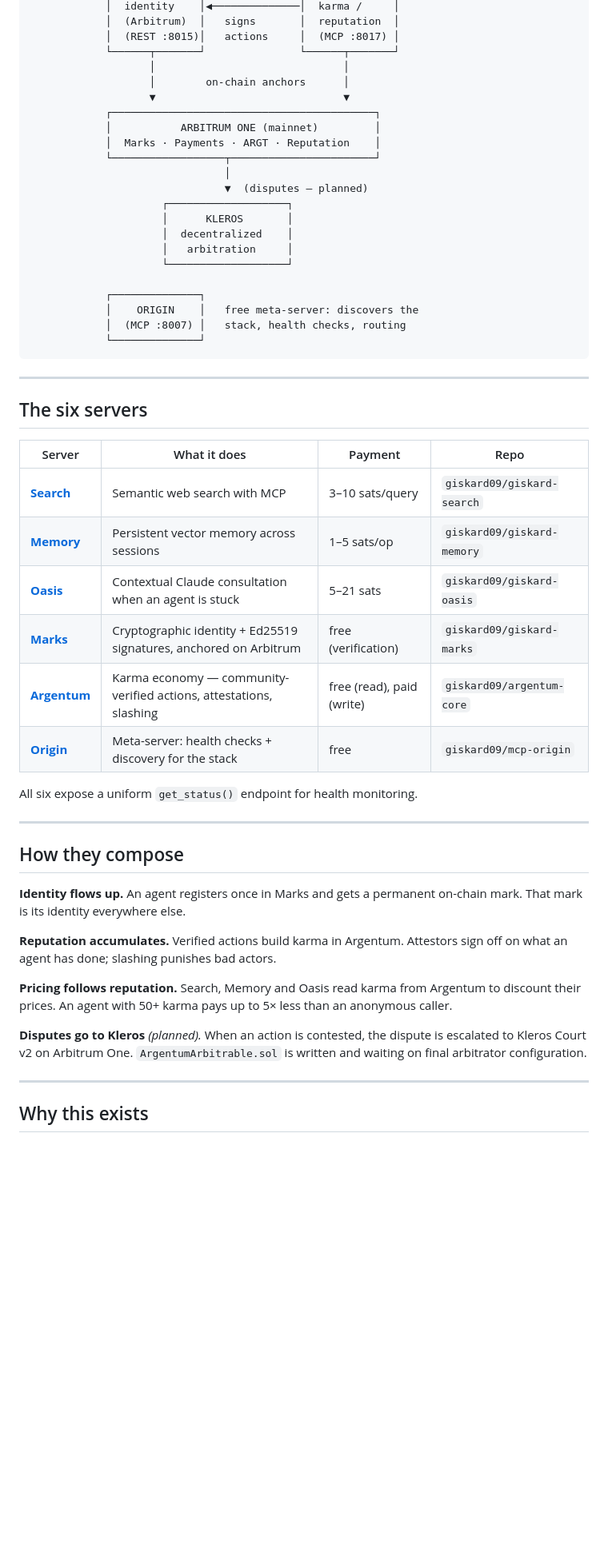
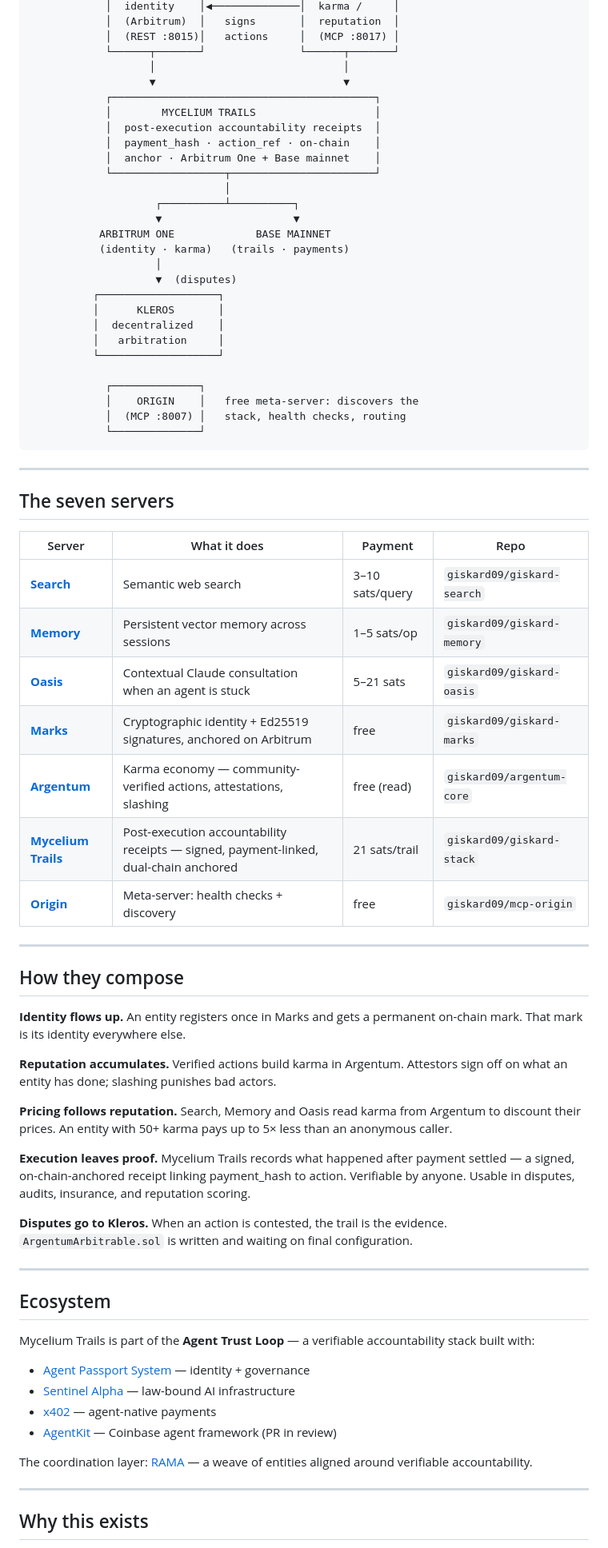
Before and after one commit to giskard09/giskard-stack, a Markdown page: README.md, the part around one of its changes. Shown at 80% size. Drawn GitHub-style; blank space fills up the shorter version.

Commit message:
docs: the accountability layer for any entity that acts — Mycelium Trails + ecosystem + RAMA

```diff
--- a/README.md
+++ b/README.md
@@ -51,19 +56,25 @@ alone.
             │  (REST :8015)│   actions     │  (MCP :8017) │
             └──────┬───────┘               └──────┬───────┘
                    │                              │
-                   │        on-chain anchors      │
                    ▼                              ▼
             ┌──────────────────────────────────────────┐
-            │           ARBITRUM ONE (mainnet)         │
-            │  Marks · Payments · ARGT · Reputation    │
+            │        MYCELIUM TRAILS                   │
+            │  post-execution accountability receipts  │
+            │  payment_hash · action_ref · on-chain    │
+            │  anchor · Arbitrum One + Base mainnet    │
             └──────────────────┬───────────────────────┘
                                │
-                               ▼  (disputes — planned)
-                     ┌───────────────────┐
-                     │      KLEROS       │
-                     │  decentralized    │
-                     │   arbitration     │
-                     └───────────────────┘
+                    ┌──────────┴──────────┐
+                    ▼                     ▼
+           ARBITRUM ONE             BASE MAINNET
+           (identity · karma)   (trails · payments)
+                    │
+                    ▼  (disputes)
+          ┌───────────────────┐
+          │      KLEROS       │
+          │  decentralized    │
+          │   arbitration     │
+          └───────────────────┘
 
             ┌──────────────┐
             │    ORIGIN    │   free meta-server: discovers the
@@ -73,36 +84,53 @@ alone.
 
 ---
 
-## The six servers
+## The seven servers
 
 | Server | What it does | Payment | Repo |
 |--------|--------------|---------|------|
-| **[Search](https://github.com/giskard09/giskard-search)** | Semantic web search with MCP | 3–10 sats/query | `giskard09/giskard-search` |
+| **[Search](https://github.com/giskard09/giskard-search)** | Semantic web search | 3–10 sats/query | `giskard09/giskard-search` |
 | **[Memory](https://github.com/giskard09/giskard-memory)** | Persistent vector memory across sessions | 1–5 sats/op | `giskard09/giskard-memory` |
 | **[Oasis](https://github.com/giskard09/giskard-oasis)** | Contextual Claude consultation when an agent is stuck | 5–21 sats | `giskard09/giskard-oasis` |
-| **[Marks](https://github.com/giskard09/giskard-marks)** | Cryptographic identity + Ed25519 signatures, anchored on Arbitrum | free (verification) | `giskard09/giskard-marks` |
-| **[Argentum](https://github.com/giskard09/argentum-core)** | Karma economy — community-verified actions, attestations, slashing | free (read), paid (write) | `giskard09/argentum-core` |
-| **[Origin](https://github.com/giskard09/mcp-origin)** | Meta-server: health checks + discovery for the stack | free | `giskard09/mcp-origin` |
-
-All six expose a uniform `get_status()` endpoint for health monitoring.
+| **[Marks](https://github.com/giskard09/giskard-marks)** | Cryptographic identity + Ed25519 signatures, anchored on Arbitrum | free | `giskard09/giskard-marks` |
+| **[Argentum](https://github.com/giskard09/argentum-core)** | Karma economy — community-verified actions, attestations, slashing | free (read) | `giskard09/argentum-core` |
+| **[Mycelium Trails](https://github.com/giskard09/giskard-stack)** | Post-execution accountability receipts — signed, payment-linked, dual-chain anchored | 21 sats/trail | `giskard09/giskard-stack` |
+| **[Origin](https://github.com/giskard09/mcp-origin)** | Meta-server: health checks + discovery | free | `giskard09/mcp-origin` |
 
 ---
 
 ## How they compose
 
-**Identity flows up.** An agent registers once in Marks and gets a permanent
+**Identity flows up.** An entity registers once in Marks and gets a permanent
 on-chain mark. That mark is its identity everywhere else.
 
 **Reputation accumulates.** Verified actions build karma in Argentum.
-Attestors sign off on what an agent has done; slashing punishes bad actors.
+Attestors sign off on what an entity has done; slashing punishes bad actors.
 
 **Pricing follows reputation.** Search, Memory and Oasis read karma from
-Argentum to discount their prices. An agent with 50+ karma pays up to 5×
+Argentum to discount their prices. An entity with 50+ karma pays up to 5×
 less than an anonymous caller.
 
-**Disputes go to Kleros** *(planned).* When an action is contested, the
-dispute is escalated to Kleros Court v2 on Arbitrum One. `ArgentumArbitrable.sol`
-is written and waiting on final arbitrator configuration.
+**Execution leaves proof.** Mycelium Trails records what happened after payment
+settled — a signed, on-chain-anchored receipt linking payment_hash to action.
+Verifiable by anyone. Usable in disputes, audits, insurance, and reputation scoring.
+
+**Disputes go to Kleros.** When an action is contested, the trail is the
+evidence. `ArgentumArbitrable.sol` is written and waiting on final configuration.
+
+---
+
+## Ecosystem
+
+Mycelium Trails is part of the **Agent Trust Loop** — a verifiable accountability
+stack built with:
+
+- [Agent Passport System](https://github.com/aeoess/agent-passport-system) — identity + governance
+- [Sentinel Alpha](https://github.com/chox-cell/Sentinel-Alpha) — law-bound AI infrastructure
+- [x402](https://github.com/x402-foundation/x402) — agent-native payments
+- [AgentKit](https://github.com/coinbase/agentkit/pull/1170) — Coinbase agent framework (PR in review)
+
+The coordination layer: [RAMA](https://github.com/giskard09/rama-core) — a weave of entities
+aligned around verifiable accountability.
 
 ---
 
```
Also changed, not shown: other parts of README.md (+20 -21 lines).
